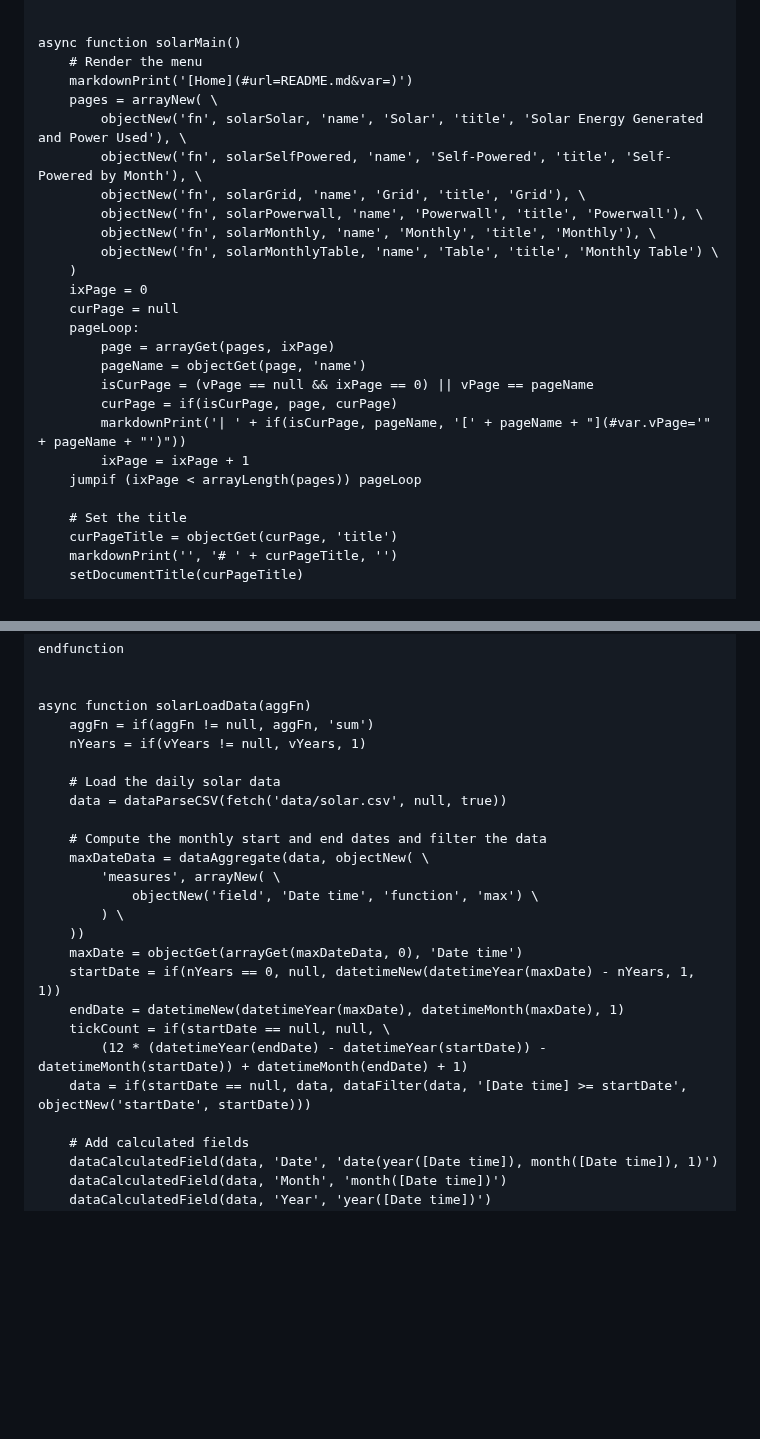
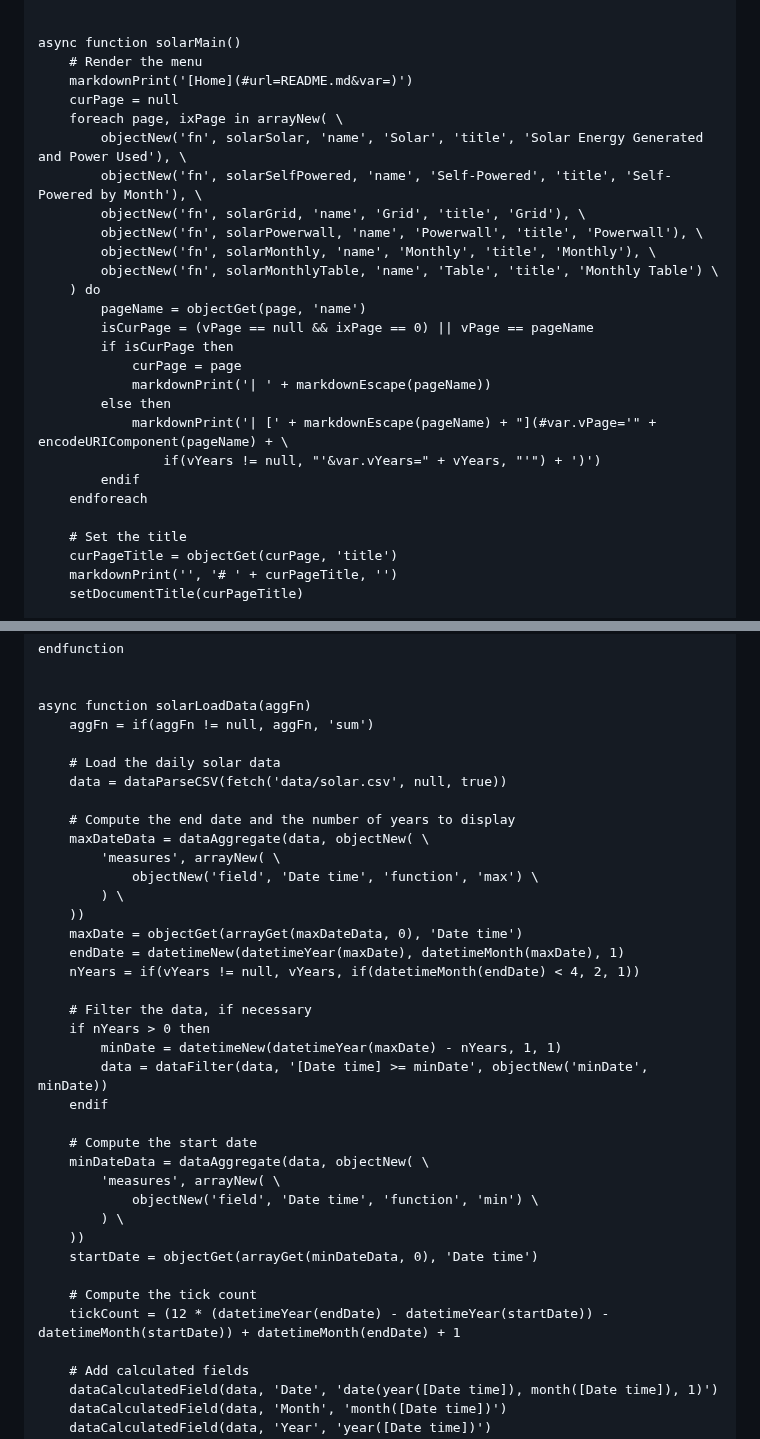
Before and after one commit to craigahobbs/solar, a Markdown page: solar.md, 2 parts joined by grey strips. Drawn GitHub-style; blank space fills up the shorter version.

Commit message:
use foreach

```diff
--- a/solar.md
+++ b/solar.md
@@ -6,24 +6,25 @@
 async function solarMain()
     # Render the menu
     markdownPrint('[Home](#url=README.md&var=)')
-    pages = arrayNew( \
+    curPage = null
+    foreach page, ixPage in arrayNew( \
         objectNew('fn', solarSolar, 'name', 'Solar', 'title', 'Solar Energy Generated and Power Used'), \
         objectNew('fn', solarSelfPowered, 'name', 'Self-Powered', 'title', 'Self-Powered by Month'), \
         objectNew('fn', solarGrid, 'name', 'Grid', 'title', 'Grid'), \
         objectNew('fn', solarPowerwall, 'name', 'Powerwall', 'title', 'Powerwall'), \
         objectNew('fn', solarMonthly, 'name', 'Monthly', 'title', 'Monthly'), \
         objectNew('fn', solarMonthlyTable, 'name', 'Table', 'title', 'Monthly Table') \
-    )
-    ixPage = 0
-    curPage = null
-    pageLoop:
-        page = arrayGet(pages, ixPage)
+    ) do
         pageName = objectGet(page, 'name')
         isCurPage = (vPage == null && ixPage == 0) || vPage == pageName
-        curPage = if(isCurPage, page, curPage)
-        markdownPrint('| ' + if(isCurPage, pageName, '[' + pageName + "](#var.vPage='" + pageName + "')"))
-        ixPage = ixPage + 1
-    jumpif (ixPage < arrayLength(pages)) pageLoop
+        if isCurPage then
+            curPage = page
+            markdownPrint('| ' + markdownEscape(pageName))
+        else then
+            markdownPrint('| [' + markdownEscape(pageName) + "](#var.vPage='" + encodeURIComponent(pageName) + \
+                if(vYears != null, "'&var.vYears=" + vYears, "'") + ')')
+        endif
+    endforeach
 
     # Set the title
     curPageTitle = objectGet(curPage, 'title')
@@ -374,23 +375,36 @@ endfunction
 
 async function solarLoadData(aggFn)
     aggFn = if(aggFn != null, aggFn, 'sum')
-    nYears = if(vYears != null, vYears, 1)
 
     # Load the daily solar data
     data = dataParseCSV(fetch('data/solar.csv', null, true))
 
-    # Compute the monthly start and end dates and filter the data
+    # Compute the end date and the number of years to display
     maxDateData = dataAggregate(data, objectNew( \
         'measures', arrayNew( \
             objectNew('field', 'Date time', 'function', 'max') \
         ) \
     ))
     maxDate = objectGet(arrayGet(maxDateData, 0), 'Date time')
-    startDate = if(nYears == 0, null, datetimeNew(datetimeYear(maxDate) - nYears, 1, 1))
     endDate = datetimeNew(datetimeYear(maxDate), datetimeMonth(maxDate), 1)
-    tickCount = if(startDate == null, null, \
-        (12 * (datetimeYear(endDate) - datetimeYear(startDate)) - datetimeMonth(startDate)) + datetimeMonth(endDate) + 1)
-    data = if(startDate == null, data, dataFilter(data, '[Date time] >= startDate', objectNew('startDate', startDate)))
+    nYears = if(vYears != null, vYears, if(datetimeMonth(endDate) < 4, 2, 1))
+
+    # Filter the data, if necessary
+    if nYears > 0 then
+        minDate = datetimeNew(datetimeYear(maxDate) - nYears, 1, 1)
+        data = dataFilter(data, '[Date time] >= minDate', objectNew('minDate', minDate))
+    endif
+
+    # Compute the start date
+    minDateData = dataAggregate(data, objectNew( \
+        'measures', arrayNew( \
+            objectNew('field', 'Date time', 'function', 'min') \
+        ) \
+    ))
+    startDate = objectGet(arrayGet(minDateData, 0), 'Date time')
+
+    # Compute the tick count
+    tickCount = (12 * (datetimeYear(endDate) - datetimeYear(startDate)) - datetimeMonth(startDate)) + datetimeMonth(endDate) + 1
 
     # Add calculated fields
     dataCalculatedField(data, 'Date', 'date(year([Date time]), month([Date time]), 1)')
```
